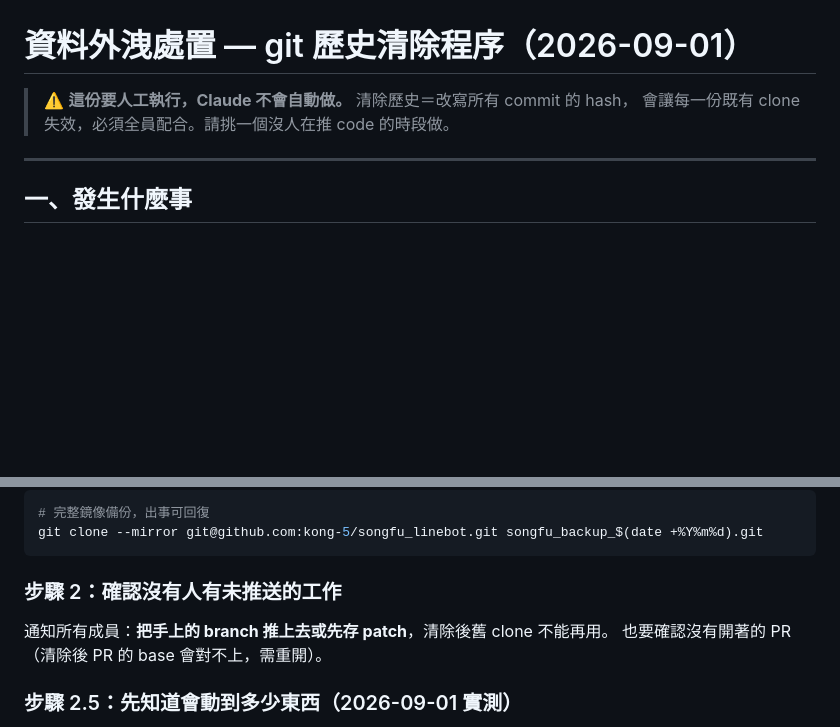
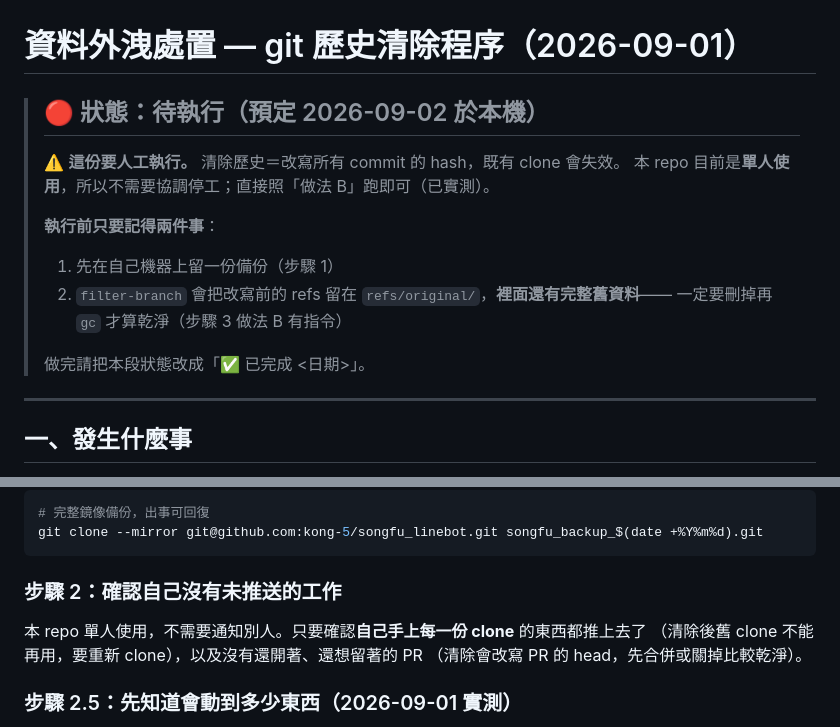
Before and after one commit to kong-5/songfu_linebot, a Markdown page: docs/資料外洩-git歷史清除程序.md, 2 parts joined by grey strips. Rendered like a GitHub page; blank space fills up the shorter version.

````diff
--- a/docs/資料外洩-git歷史清除程序.md
+++ b/docs/資料外洩-git歷史清除程序.md
@@ -1,7 +1,16 @@
 # 資料外洩處置 — git 歷史清除程序（2026-09-01）
 
-> ⚠️ **這份要人工執行，Claude 不會自動做。** 清除歷史＝改寫所有 commit 的 hash，
-> 會讓每一份既有 clone 失效，必須全員配合。請挑一個沒人在推 code 的時段做。
+> ## 🔴 狀態：**待執行**（預定 2026-09-02 於本機）
+>
+> ⚠️ **這份要人工執行。** 清除歷史＝改寫所有 commit 的 hash，既有 clone 會失效。
+> 本 repo 目前是**單人使用**，所以不需要協調停工；直接照「做法 B」跑即可（已實測）。
+>
+> **執行前只要記得兩件事**：
+> 1. 先在自己機器上留一份備份（步驟 1）
+> 2. `filter-branch` 會把改寫前的 refs 留在 `refs/original/`，**裡面還有完整舊資料**——
+>    一定要刪掉再 `gc` 才算乾淨（步驟 3 做法 B 有指令）
+>
+> 做完請把本段狀態改成「✅ 已完成 <日期>」。
 
 ---
 
@@ -54,10 +63,11 @@
 git clone --mirror git@github.com:kong-5/songfu_linebot.git songfu_backup_$(date +%Y%m%d).git
 ```
 
-### 步驟 2：確認沒有人有未推送的工作
+### 步驟 2：確認自己沒有未推送的工作
 
-通知所有成員：**把手上的 branch 推上去或先存 patch**，清除後舊 clone 不能再用。
-也要確認沒有開著的 PR（清除後 PR 的 base 會對不上，需重開）。
+本 repo 單人使用，不需要通知別人。只要確認**自己手上每一份 clone** 的東西都推上去了
+（清除後舊 clone 不能再用，要重新 clone），以及沒有還開著、還想留著的 PR
+（清除會改寫 PR 的 head，先合併或關掉比較乾淨）。
 
 ### 步驟 2.5：先知道會動到多少東西（2026-09-01 實測）
 
````
Also changed, not shown: docs/體質健檢-2026-09-01.md (+7 -1 lines).
